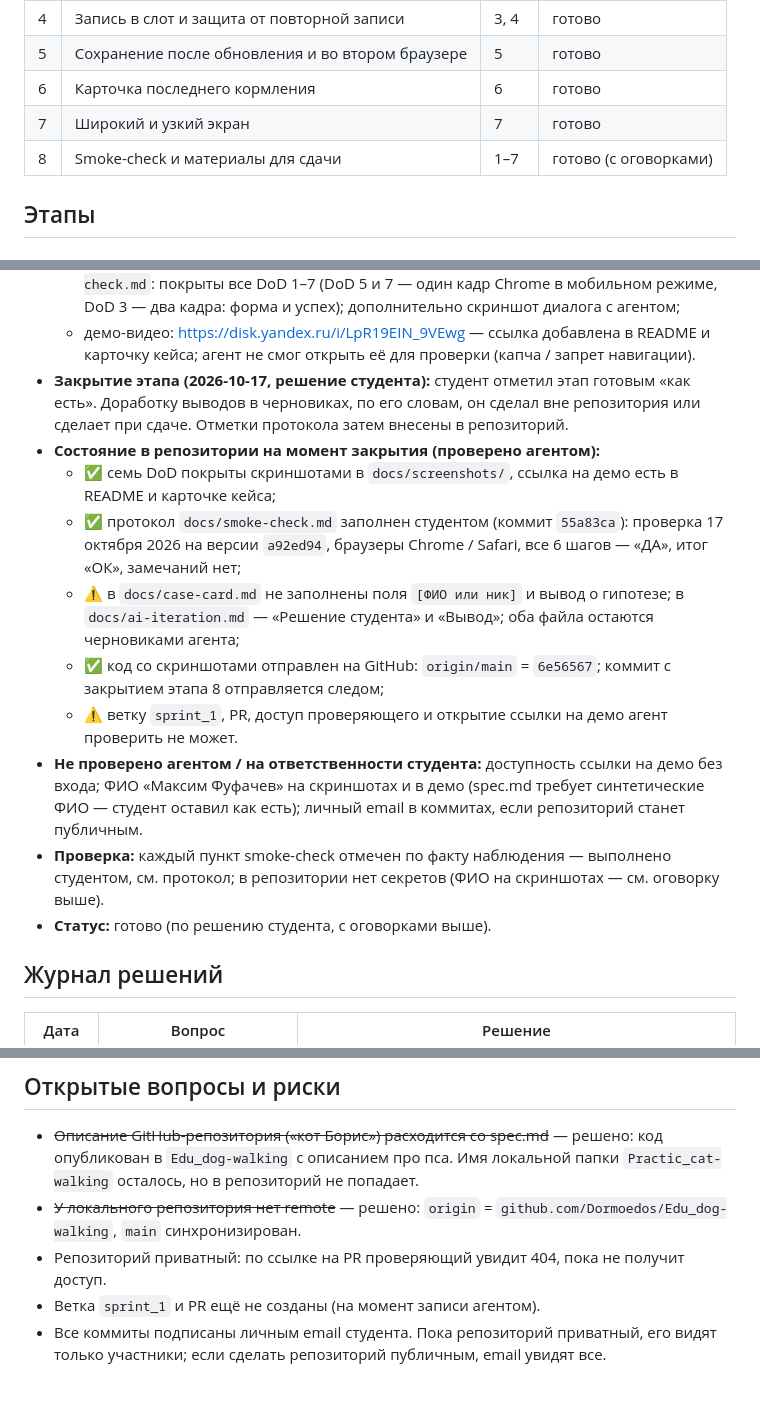
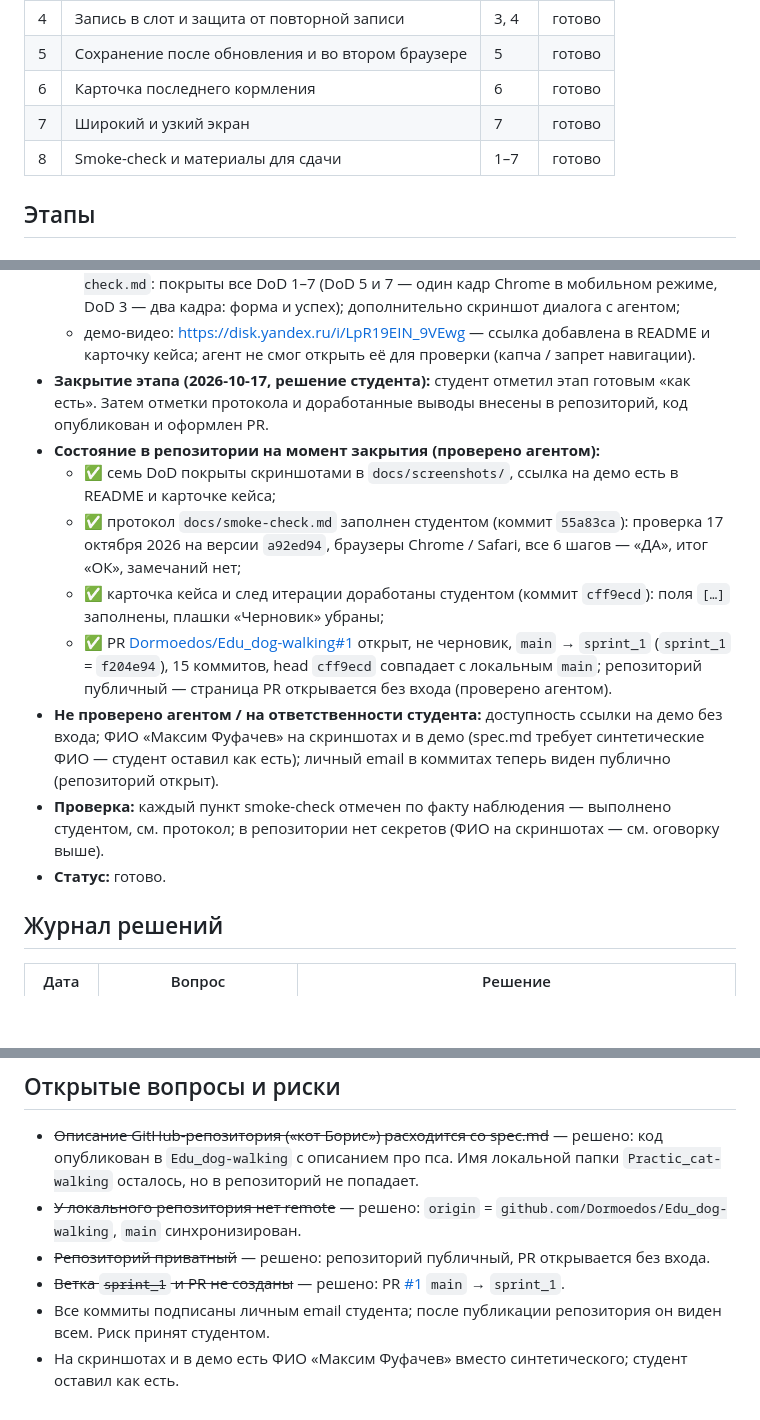
Before and after one commit to Dormoedos/Edu_dog-walking, a Markdown page: PLAN.md, 3 parts joined by grey strips. Drawn GitHub-style; blank space fills up the shorter version.

Commit message:
README и PLAN: убрана устаревшая оговорка про черновики
- карточка кейса и след итерации доработаны студентом (cff9ecd)
- PLAN: этап 8 готов без оговорок по материалам; PR #1 и публичный
  репозиторий проверены агентом; риски обновлены
- README: итоговый статус со ссылкой на PR

Co-Authored-By: Claude Opus 5.5 <noreply@anthropic.com>

```diff
--- a/PLAN.md
+++ b/PLAN.md
@@ -17,7 +17,7 @@
 | 5 | Сохранение после обновления и во втором браузере | 5 | готово |
 | 6 | Карточка последнего кормления | 6 | готово |
 | 7 | Широкий и узкий экран | 7 | готово |
-| 8 | Smoke-check и материалы для сдачи | 1–7 | готово (с оговорками) |
+| 8 | Smoke-check и материалы для сдачи | 1–7 | готово |
 
 ## Этапы
 
@@ -155,16 +155,15 @@
 - **Получено от студента (2026-10-17):**
   - 7 скриншотов сохранены в `docs/screenshots/` и сопоставлены с DoD в `docs/smoke-check.md`: покрыты все DoD 1–7 (DoD 5 и 7 — один кадр Chrome в мобильном режиме, DoD 3 — два кадра: форма и успех); дополнительно скриншот диалога с агентом;
   - демо-видео: https://disk.yandex.ru/i/LpR19EIN_9VEwg — ссылка добавлена в README и карточку кейса; агент не смог открыть её для проверки (капча / запрет навигации).
-- **Закрытие этапа (2026-10-17, решение студента):** студент отметил этап готовым «как есть». Доработку выводов в черновиках, по его словам, он сделал вне репозитория или сделает при сдаче. Отметки протокола затем внесены в репозиторий.
+- **Закрытие этапа (2026-10-17, решение студента):** студент отметил этап готовым «как есть». Затем отметки протокола и доработанные выводы внесены в репозиторий, код опубликован и оформлен PR.
 - **Состояние в репозитории на момент закрытия (проверено агентом):**
   - ✅ семь DoD покрыты скриншотами в `docs/screenshots/`, ссылка на демо есть в README и карточке кейса;
   - ✅ протокол `docs/smoke-check.md` заполнен студентом (коммит `55a83ca`): проверка 17 октября 2026 на версии `a92ed94`, браузеры Chrome / Safari, все 6 шагов — «ДА», итог «ОК», замечаний нет;
-  - ⚠️ в `docs/case-card.md` не заполнены поля `[ФИО или ник]` и вывод о гипотезе; в `docs/ai-iteration.md` — «Решение студента» и «Вывод»; оба файла остаются черновиками агента;
-  - ✅ код со скриншотами отправлен на GitHub: `origin/main` = `6e56567`; коммит с закрытием этапа 8 отправляется следом;
-  - ⚠️ ветку `sprint_1`, PR, доступ проверяющего и открытие ссылки на демо агент проверить не может.
-- **Не проверено агентом / на ответственности студента:** доступность ссылки на демо без входа; ФИО «Максим Фуфачев» на скриншотах и в демо (spec.md требует синтетические ФИО — студент оставил как есть); личный email в коммитах, если репозиторий станет публичным.
+  - ✅ карточка кейса и след итерации доработаны студентом (коммит `cff9ecd`): поля `[…]` заполнены, плашки «Черновик» убраны;
+  - ✅ PR [Dormoedos/Edu_dog-walking#1](https://github.com/Dormoedos/Edu_dog-walking/pull/1) открыт, не черновик, `main` → `sprint_1` (`sprint_1` = `f204e94`), 15 коммитов, head `cff9ecd` совпадает с локальным `main`; репозиторий публичный — страница PR открывается без входа (проверено агентом).
+- **Не проверено агентом / на ответственности студента:** доступность ссылки на демо без входа; ФИО «Максим Фуфачев» на скриншотах и в демо (spec.md требует синтетические ФИО — студент оставил как есть); личный email в коммитах теперь виден публично (репозиторий открыт).
 - **Проверка:** каждый пункт smoke-check отмечен по факту наблюдения — выполнено студентом, см. протокол; в репозитории нет секретов (ФИО на скриншотах — см. оговорку выше).
-- **Статус:** готово (по решению студента, с оговорками выше).
+- **Статус:** готово.
 
 ## Журнал решений
 
@@ -188,6 +187,7 @@
 
 - ~~Описание GitHub-репозитория («кот Борис») расходится со spec.md~~ — решено: код опубликован в `Edu_dog-walking` с описанием про пса. Имя локальной папки `Practic_cat-walking` осталось, но в репозиторий не попадает.
 - ~~У локального репозитория нет remote~~ — решено: `origin` = `github.com/Dormoedos/Edu_dog-walking`, `main` синхронизирован.
-- Репозиторий приватный: по ссылке на PR проверяющий увидит 404, пока не получит доступ.
-- Ветка `sprint_1` и PR ещё не созданы (на момент записи агентом).
-- Все коммиты подписаны личным email студента. Пока репозиторий приватный, его видят только участники; если сделать репозиторий публичным, email увидят все.
+- ~~Репозиторий приватный~~ — решено: репозиторий публичный, PR открывается без входа.
+- ~~Ветка `sprint_1` и PR не созданы~~ — решено: PR [#1](https://github.com/Dormoedos/Edu_dog-walking/pull/1) `main` → `sprint_1`.
+- Все коммиты подписаны личным email студента; после публикации репозитория он виден всем. Риск принят студентом.
+- На скриншотах и в демо есть ФИО «Максим Фуфачев» вместо синтетического; студент оставил как есть.
```
Also changed, not shown: README.md (+1 -1 lines).
